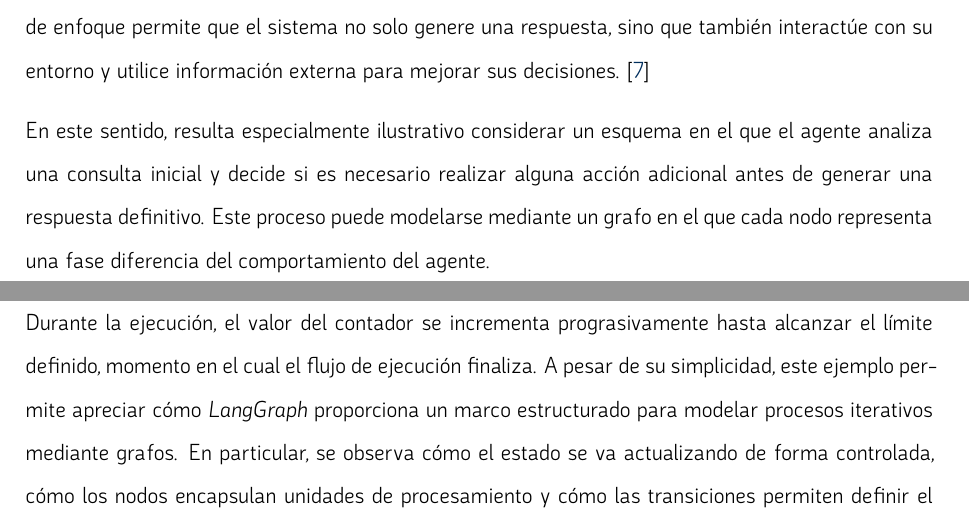
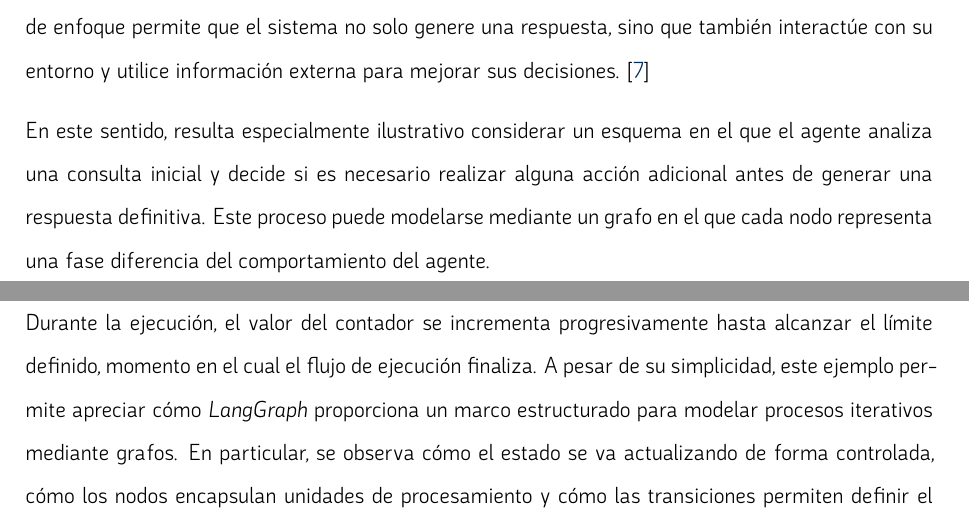
Before and after one commit to juantoorres/TFG_Agente_Razonamiento, a LaTeX thesis (memoria/main.tex): two parts of pages 44 and 48 of 67, joined at a grey line, cut so that both start at the same text. Compiled offline with XeLaTeX.

```diff
--- a/memoria/main.tex
+++ b/memoria/main.tex
@@ -732,7 +732,7 @@
 enfoque permite que el sistema no solo genere una respuesta, sino que también interactúe con su entorno y utilice información externa para mejorar sus decisiones. \cite{yao2023react}
 
 En este sentido, resulta especialmente ilustrativo considerar un esquema en el que el agente analiza una consulta inicial y decide si es necesario realizar alguna acción adicional antes de generar una
-respuesta definitivo. Este proceso puede modelarse mediante un grafo en el que cada nodo representa una fase diferencia del comportamiento del agente.
+respuesta definitiva. Este proceso puede modelarse mediante un grafo en el que cada nodo representa una fase diferencia del comportamiento del agente.
 
 En una primera etapa el sistema procesa la entrada del usuario y genera una interpretación inicial del problema. A partir de esta información, el agente puede decidir si dispone de suficiente conocimiento
 para responder directamente o si, por el contrario, necesita apoyarse en alguna herramienta externa, como una función de Python o una consulta a una API.
@@ -827,7 +827,7 @@
 result = graph.invoke({"counter": 0})
 \end{lstlisting}
 
-Durante la ejecución, el valor del contador se incrementa prograsivamente hasta alcanzar el límite definido, momento en el cual el flujo de ejecución finaliza.
+Durante la ejecución, el valor del contador se incrementa progresivamente hasta alcanzar el límite definido, momento en el cual el flujo de ejecución finaliza.
 A pesar de su simplicidad, este ejemplo permite apreciar cómo \emph{LangGraph} proporciona un marco estructurado para modelar procesos iterativos mediante grafos. En particular, se observa cómo el estado se va
 actualizando de forma controlada, cómo los nodos encapsulan unidades de procesamiento y cómo las transiciones permiten definir el comportamiento dinámico del sistema.
 
```
Also changed, not shown: memoria/main.tex (2 more changed lines).
